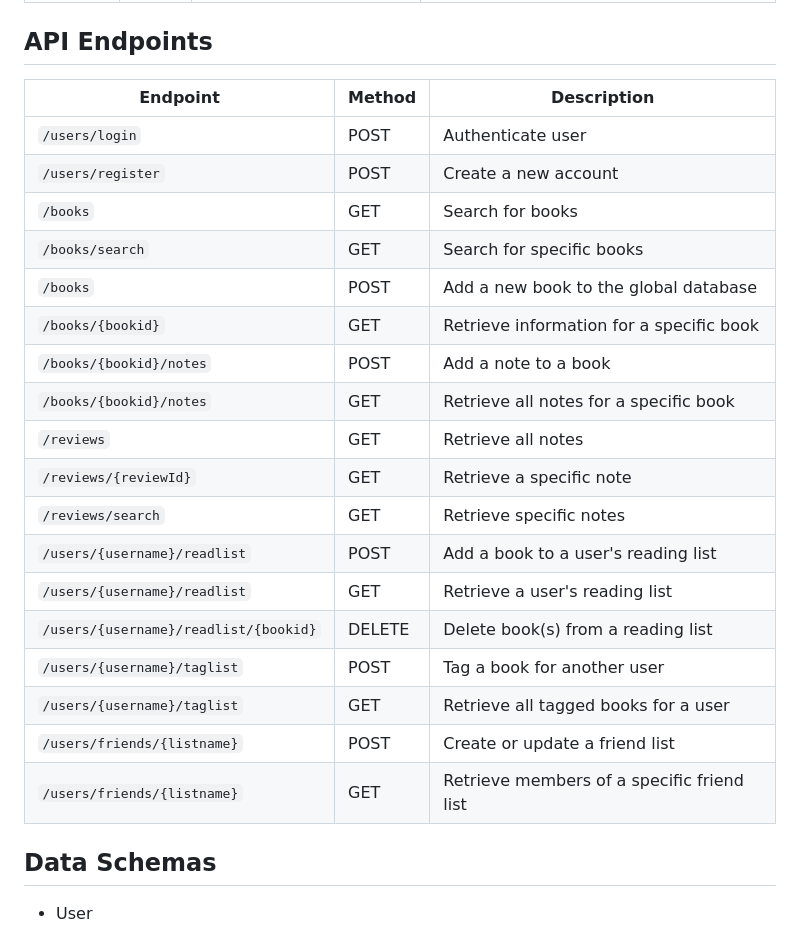
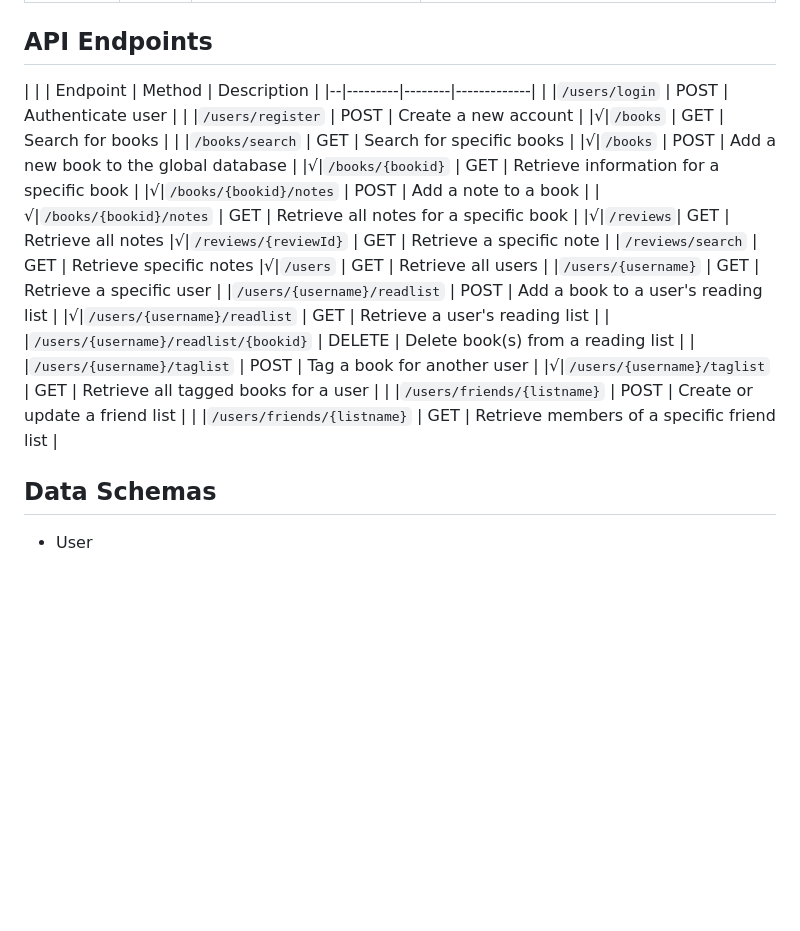
Before and after one commit to varsha-bhar/booksharer, a Markdown page: README.md, the part around the change. Rendered like a GitHub page; blank space fills up the shorter version.

Commit message:
README updates on which endpoints work

```diff
--- a/README.md
+++ b/README.md
@@ -42,26 +42,28 @@ Architectural Diagram
 
 ## API Endpoints
 
-| Endpoint | Method | Description |
-|----------|--------|-------------|
-| `/users/login` | POST | Authenticate user |
-| `/users/register` | POST | Create a new account |
-| `/books` | GET | Search for books |
-| `/books/search` | GET | Search for specific books |
-| `/books` | POST | Add a new book to the global database |
-| `/books/{bookid}` | GET | Retrieve information for a specific book |
-| `/books/{bookid}/notes` | POST | Add a note to a book |
-| `/books/{bookid}/notes` | GET | Retrieve all notes for a specific book |
-| `/reviews`| GET | Retrieve all notes
-| `/reviews/{reviewId}` | GET | Retrieve a specific note
-| `/reviews/search` | GET | Retrieve specific notes
-| `/users/{username}/readlist` | POST | Add a book to a user's reading list |
-| `/users/{username}/readlist` | GET | Retrieve a user's reading list |
-| `/users/{username}/readlist/{bookid}` | DELETE | Delete book(s) from a reading list |
-| `/users/{username}/taglist` | POST | Tag a book for another user |
-| `/users/{username}/taglist` | GET | Retrieve all tagged books for a user |
-| `/users/friends/{listname}` | POST | Create or update a friend list |
-| `/users/friends/{listname}` | GET | Retrieve members of a specific friend list |
+| |  | Endpoint | Method | Description |
+|--|---------|--------|-------------|
+| |`/users/login` | POST | Authenticate user |
+| |`/users/register` | POST | Create a new account |
+|√|`/books` | GET | Search for books |
+| |`/books/search` | GET | Search for specific books |
+|√|`/books` | POST | Add a new book to the global database |
+|√|`/books/{bookid}` | GET | Retrieve information for a specific book |
+|√|`/books/{bookid}/notes` | POST | Add a note to a book |
+|√|`/books/{bookid}/notes` | GET | Retrieve all notes for a specific book |
+|√|`/reviews`| GET | Retrieve all notes
+|√|`/reviews/{reviewId}` | GET | Retrieve a specific note
+| |`/reviews/search` | GET | Retrieve specific notes
+|√|`/users` | GET | Retrieve all users
+| |`/users/{username}` | GET | Retrieve a specific user
+| |`/users/{username}/readlist` | POST | Add a book to a user's reading list |
+|√|`/users/{username}/readlist` | GET | Retrieve a user's reading list |
+| |`/users/{username}/readlist/{bookid}` | DELETE | Delete book(s) from a reading list |
+| |`/users/{username}/taglist` | POST | Tag a book for another user |
+|√|`/users/{username}/taglist` | GET | Retrieve all tagged books for a user |
+| |`/users/friends/{listname}` | POST | Create or update a friend list |
+| |`/users/friends/{listname}` | GET | Retrieve members of a specific friend list |
 
 
 
```
